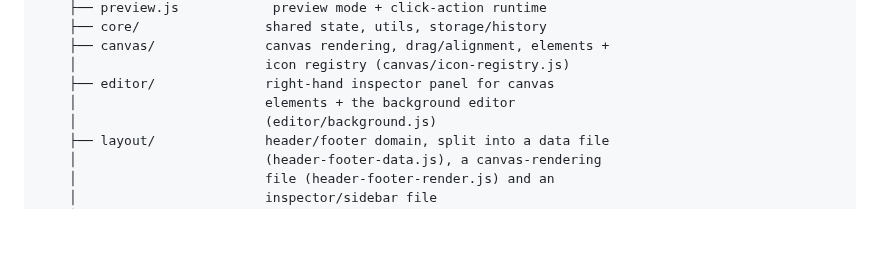
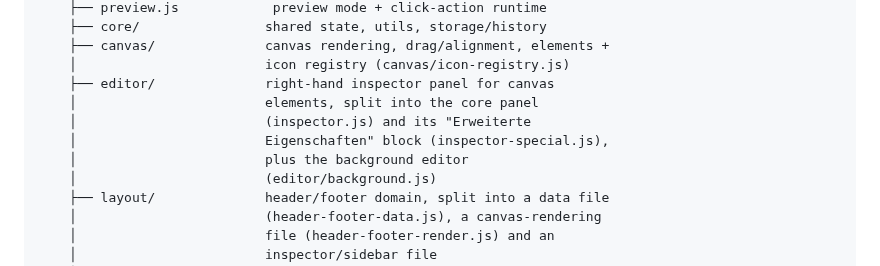
Before and after one commit to KubaM381/WebBuilder, a Markdown page: README.md, the part around one of its changes. Drawn GitHub-style; blank space fills up the shorter version.

```diff
--- a/README.md
+++ b/README.md
@@ -49,7 +50,10 @@ WebBuilder/
     ├── canvas/              canvas rendering, drag/alignment, elements +
     │                        icon registry (canvas/icon-registry.js)
     ├── editor/              right-hand inspector panel for canvas
-    │                        elements + the background editor
+    │                        elements, split into the core panel
+    │                        (inspector.js) and its "Erweiterte
+    │                        Eigenschaften" block (inspector-special.js),
+    │                        plus the background editor
     │                        (editor/background.js)
     ├── layout/              header/footer domain, split into a data file
     │                        (header-footer-data.js), a canvas-rendering
```
Also changed, not shown: other parts of README.md (+11 -10 lines).
